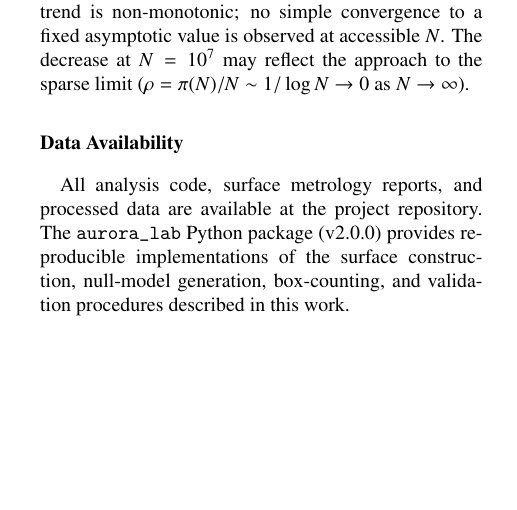
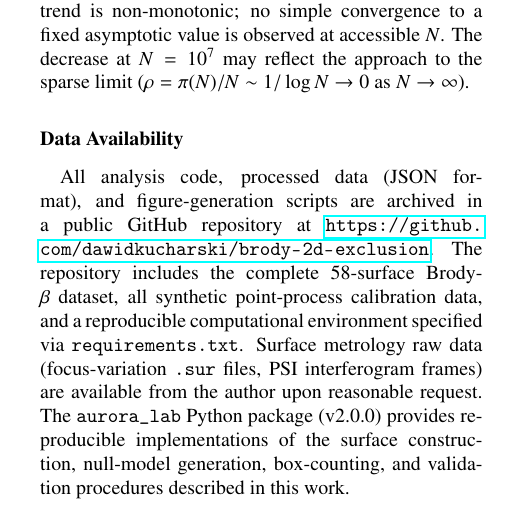
Before and after one commit to dawidkucharski/brody-2d-exclusion, a LaTeX paper (elsarticle/aurora_manuscript.tex): part of one column of page 15 of 21, cut so that both start at the same text, the shorter picture padded with empty space. Compiled offline with pdfLaTeX.

Commit message:
Update Data Availability with GitHub repository link

```diff
--- a/elsarticle/aurora_manuscript.tex
+++ b/elsarticle/aurora_manuscript.tex
@@ -1726,8 +1726,15 @@ $N=10^7$ may reflect the approach to the sparse limit
 ($\rho = \pi(N)/N \sim 1/\log N \to 0$ as $N\to\infty$).
 
 \section*{Data Availability}
-All analysis code, surface metrology reports, and processed data are
-available at the project repository. The \texttt{aurora\_lab} Python
+All analysis code, processed data (JSON format), and figure-generation
+scripts are archived in a public GitHub repository at
+\url{https://github.com/dawidkucharski/brody-2d-exclusion}.
+The repository includes the complete 58-surface Brody-$\beta$ dataset,
+all synthetic point-process calibration data, and a reproducible
+computational environment specified via \texttt{requirements.txt}.
+Surface metrology raw data (focus-variation \texttt{.sur} files,
+PSI interferogram frames) are available from the author upon
+reasonable request. The \texttt{aurora\_lab} Python
 package (v2.0.0) provides reproducible implementations of the surface
 construction, null-model generation, box-counting, and validation
 procedures described in this work.
```
